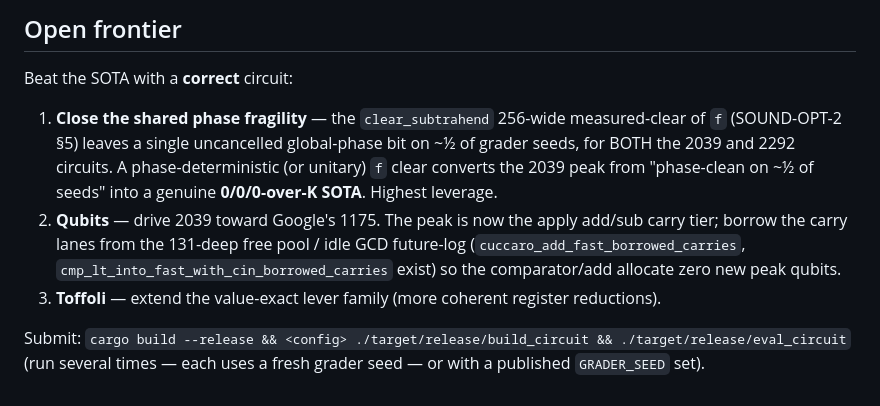
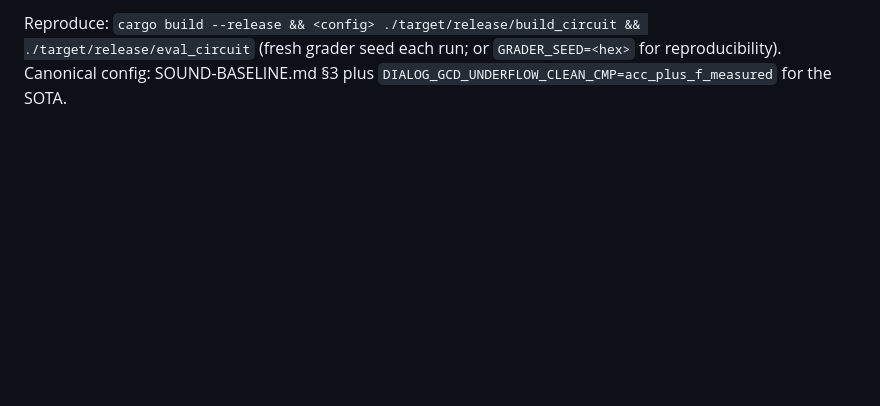
Before and after one commit to Alex-Zeo/ecdsafail-sound, a Markdown page: LEADERBOARD-SOUND.md, the part around one of its changes. Rendered like a GitHub page; blank space fills up the shorter version.

```diff
--- a/LEADERBOARD-SOUND.md
+++ b/LEADERBOARD-SOUND.md
@@ -37,16 +39,4 @@ SOUND-OPT-2 (2026-06-11) corrects the score basis to score.json (avg-T × peak-q
 
-## Open frontier
-
-Beat the SOTA with a **correct** circuit:
-1. **Close the shared phase fragility** — the `clear_subtrahend` 256-wide measured-clear of `f`
-   (SOUND-OPT-2 §5) leaves a single uncancelled global-phase bit on ~½ of grader seeds, for BOTH
-   the 2039 and 2292 circuits. A phase-deterministic (or unitary) `f` clear converts the 2039 peak
-   from "phase-clean on ~½ of seeds" into a genuine **0/0/0-over-K SOTA**. Highest leverage.
-2. **Qubits** — drive 2039 toward Google's 1175. The peak is now the apply add/sub carry tier;
-   borrow the carry lanes from the 131-deep free pool / idle GCD future-log
-   (`cuccaro_add_fast_borrowed_carries`, `cmp_lt_into_fast_with_cin_borrowed_carries` exist) so the
-   comparator/add allocate zero new peak qubits.
-3. **Toffoli** — extend the value-exact lever family (more coherent register reductions).
-
-Submit: `cargo build --release && <config> ./target/release/build_circuit && ./target/release/eval_circuit`
-(run several times — each uses a fresh grader seed — or with a published `GRADER_SEED` set).
+Reproduce: `cargo build --release && <config> ./target/release/build_circuit && ./target/release/eval_circuit`
+(fresh grader seed each run; or `GRADER_SEED=<hex>` for reproducibility). Canonical config: SOUND-BASELINE.md §3
+plus `DIALOG_GCD_UNDERFLOW_CLEAN_CMP=acc_plus_f_measured` for the SOTA.
```
Also changed, not shown: other parts of LEADERBOARD-SOUND.md (+25 -23 lines).
